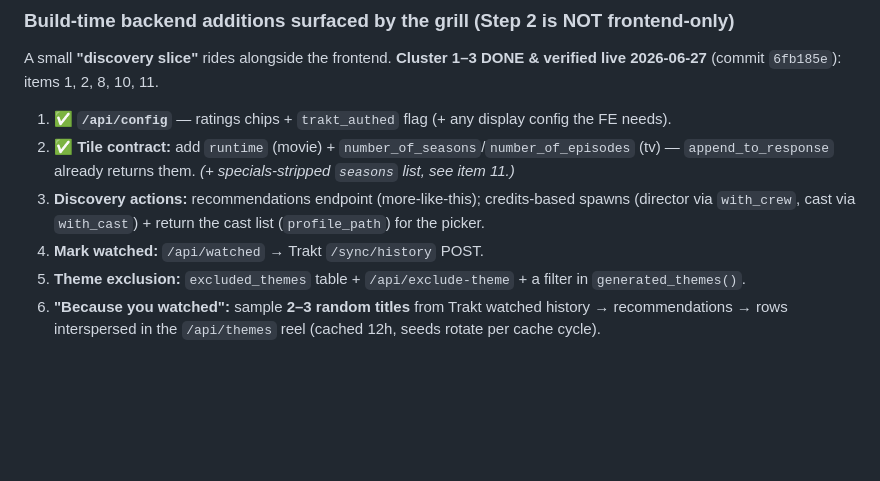
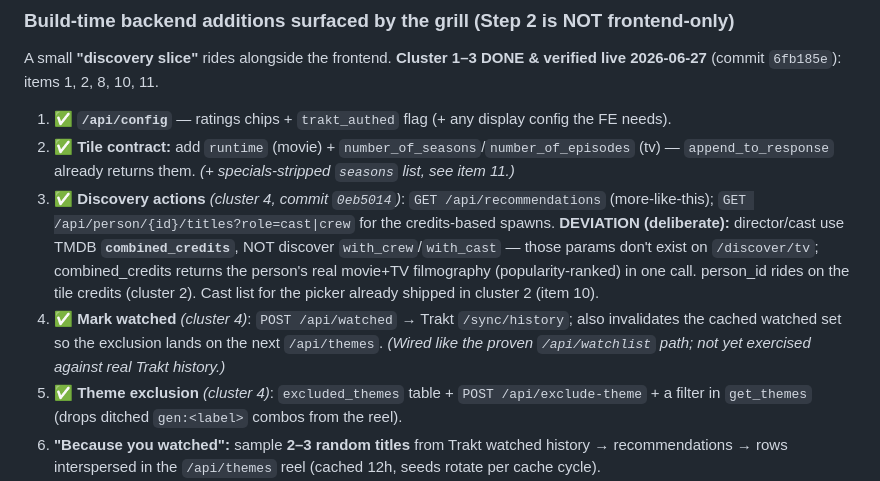
Before and after one commit to mikeyzaur/discovarr, a Markdown page: DECISIONS.md, the part around the change. Drawn GitHub-style; blank space fills up the shorter version.

```diff
--- a/DECISIONS.md
+++ b/DECISIONS.md
@@ -269,12 +269,17 @@ A small **"discovery slice"** rides alongside the frontend.
 1. ✅ **`/api/config`** — ratings chips + `trakt_authed` flag (+ any display config the FE needs).
 2. ✅ **Tile contract:** add `runtime` (movie) + `number_of_seasons`/`number_of_episodes` (tv) —
    `append_to_response` already returns them. *(+ specials-stripped `seasons` list, see item 11.)*
-3. **Discovery actions:** recommendations endpoint (more-like-this); credits-based spawns
-   (director via `with_crew`, cast via `with_cast`) + return the cast list (`profile_path`) for
-   the picker.
-4. **Mark watched:** `/api/watched` → Trakt `/sync/history` POST.
-5. **Theme exclusion:** `excluded_themes` table + `/api/exclude-theme` + a filter in
-   `generated_themes()`.
+3. ✅ **Discovery actions** *(cluster 4, commit `0eb5014`)*: `GET /api/recommendations`
+   (more-like-this); `GET /api/person/{id}/titles?role=cast|crew` for the credits-based spawns.
+   **DEVIATION (deliberate):** director/cast use TMDB **`combined_credits`**, NOT discover
+   `with_crew`/`with_cast` — those params don't exist on `/discover/tv`; combined_credits returns
+   the person's real movie+TV filmography (popularity-ranked) in one call. person_id rides on the
+   tile credits (cluster 2). Cast list for the picker already shipped in cluster 2 (item 10).
+4. ✅ **Mark watched** *(cluster 4)*: `POST /api/watched` → Trakt `/sync/history`; also invalidates
+   the cached watched set so the exclusion lands on the next `/api/themes`. *(Wired like the proven
+   `/api/watchlist` path; not yet exercised against real Trakt history.)*
+5. ✅ **Theme exclusion** *(cluster 4)*: `excluded_themes` table + `POST /api/exclude-theme` +
+   a filter in `get_themes` (drops ditched `gen:<label>` combos from the reel).
 6. **"Because you watched":** sample **2–3 random titles** from Trakt watched history →
    recommendations → rows interspersed in the `/api/themes` reel (cached 12h, seeds rotate
    per cache cycle).
```
Also changed, not shown: handoff.md (+11 -4 lines).
